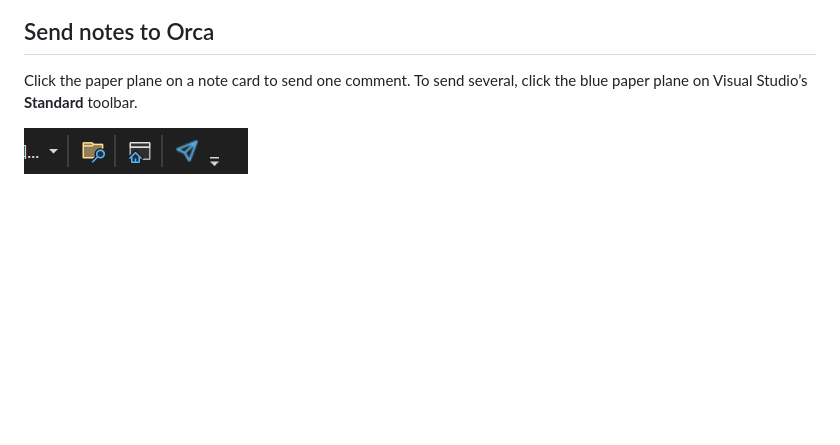
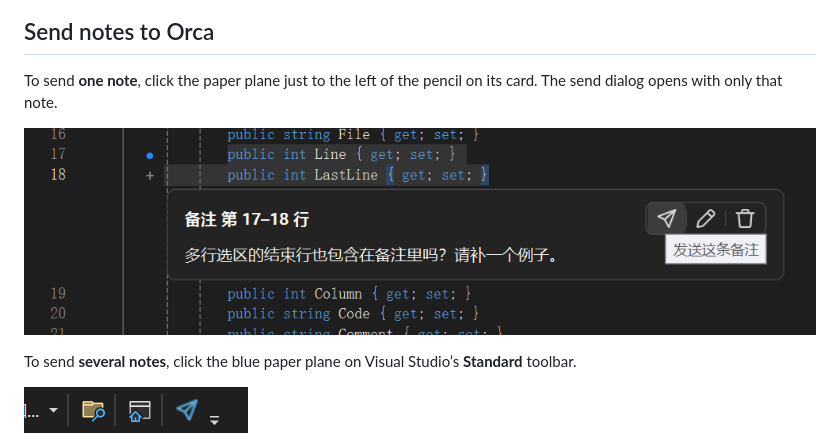
Before and after one commit to gaoshang212/orca-code-notes, a Markdown page: docs/marketplace.md, the part around the change. GitHub-like rendering; pictures changed too: docs/send-single-note.png (added); blank space fills up the shorter version.

```diff
--- a/docs/marketplace.md
+++ b/docs/marketplace.md
@@ -10,7 +10,11 @@ Open the same project in Orca and Visual Studio. Hover over a line and click **+
 
 ## Send notes to Orca
 
-Click the paper plane on a note card to send one comment. To send several, click the blue paper plane on Visual Studio’s **Standard** toolbar.
+To send **one note**, click the paper plane just to the left of the pencil on its card. The send dialog opens with only that note.
+
+![The saved note on lines 17–18, with the paper plane highlighted and its tooltip visible.](https://raw.githubusercontent.com/gaoshang212/orca-code-notes/main/docs/send-single-note.png)
+
+To send **several notes**, click the blue paper plane on Visual Studio’s **Standard** toolbar.
 
 ![The blue paper plane at the end of the Visual Studio Standard toolbar.](https://raw.githubusercontent.com/gaoshang212/orca-code-notes/v0.1.10/docs/preview.png)
 
```
Also changed, not shown: README.md (+13 -7 lines).
